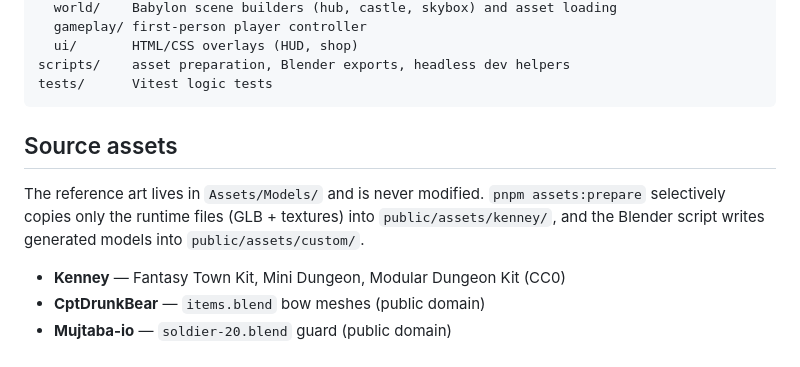
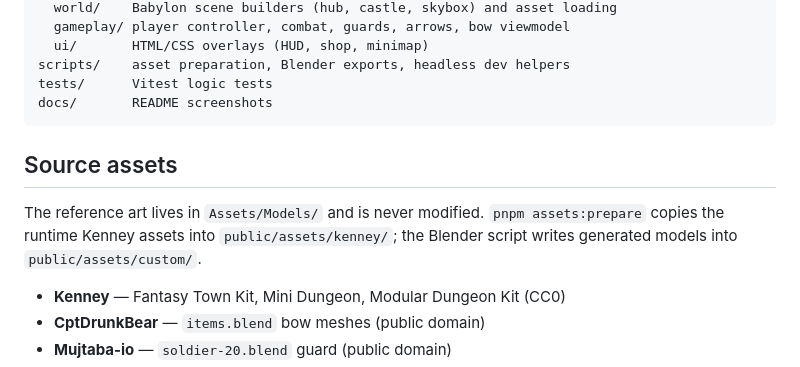
Before and after one commit to AJS1597/GreenHood_64, a Markdown page: README.md, the part around one of its changes. Drawn GitHub-style.

````diff
--- a/README.md
+++ b/README.md
@@ -98,14 +83,14 @@ src/
   world/    Babylon scene builders (hub, castle, skybox) and asset loading
-  gameplay/ first-person player controller
-  ui/       HTML/CSS overlays (HUD, shop)
+  gameplay/ player controller, combat, guards, arrows, bow viewmodel
+  ui/       HTML/CSS overlays (HUD, shop, minimap)
 scripts/    asset preparation, Blender exports, headless dev helpers
 tests/      Vitest logic tests
+docs/       README screenshots
 ```
-
 
 ## Source assets
 
-The reference art lives in `Assets/Models/` and is never modified. `pnpm assets:prepare` selectively copies only the runtime files (GLB + textures) into `public/assets/kenney/`, and the Blender script writes generated models into `public/assets/custom/`.
+The reference art lives in `Assets/Models/` and is never modified. `pnpm assets:prepare` copies the runtime Kenney assets into `public/assets/kenney/`; the Blender script writes generated models into `public/assets/custom/`.
 
 - **Kenney** — Fantasy Town Kit, Mini Dungeon, Modular Dungeon Kit (CC0)
 - **CptDrunkBear** — `items.blend` bow meshes (public domain)
````
Also changed, not shown: other parts of README.md (+47 -62 lines), docs/screenshot.png (added).
